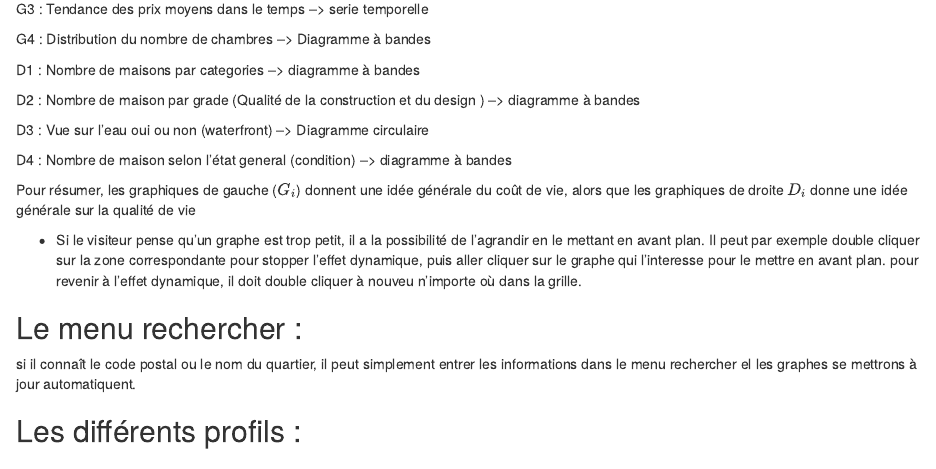
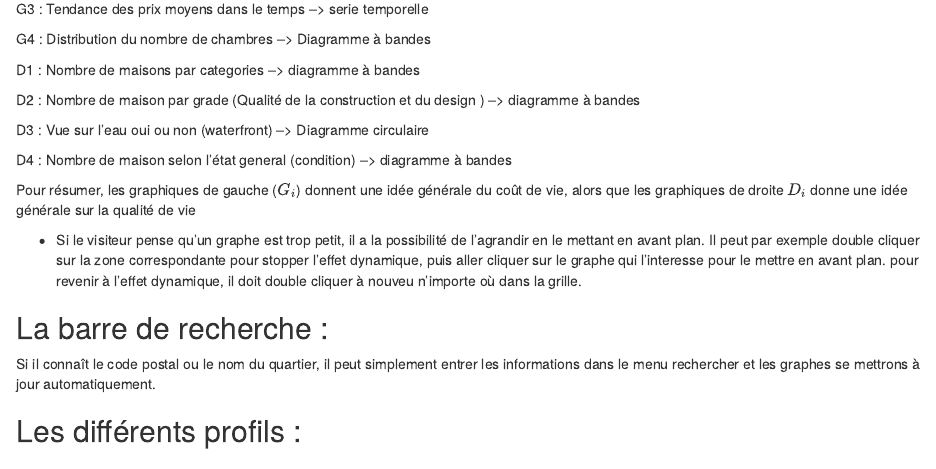
Before and after one commit to cours-de-visualisations/projet1, an R Markdown document (projet1.Rmd): the page in a window 1100 px wide, from 2330 px down. The pictures show the output file projet1.html that the author committed with the source, opened offline.

Commit message:
barre de recherche

```diff
--- a/projet1.Rmd
+++ b/projet1.Rmd
@@ -120,9 +120,9 @@ Pour résumer, les graphiques de gauche ($G_i$) donnent une idée générale du
 Il peut par exemple double cliquer sur la zone correspondante pour stopper l'effet dynamique, puis aller cliquer sur le graphe qui l'interesse pour le mettre en avant plan. pour revenir à l'effet dynamique, il doit double cliquer à nouveu n'importe où dans la grille.
 
 
-## Le menu rechercher :
+## La barre de recherche :
 
-si il connaît le code postal ou le nom du quartier, il peut simplement entrer les informations dans le menu rechercher  el les graphes se mettrons à jour automatiquent.
+Si il connaît le code postal ou le nom du quartier, il peut simplement entrer les informations dans le menu rechercher  et les graphes se mettrons à jour automatiquement.
 
 ## Les différents profils :
 
```
Also changed, not shown: projet1.html, projet1.Rmd (2 more changed lines), 1 other file.
